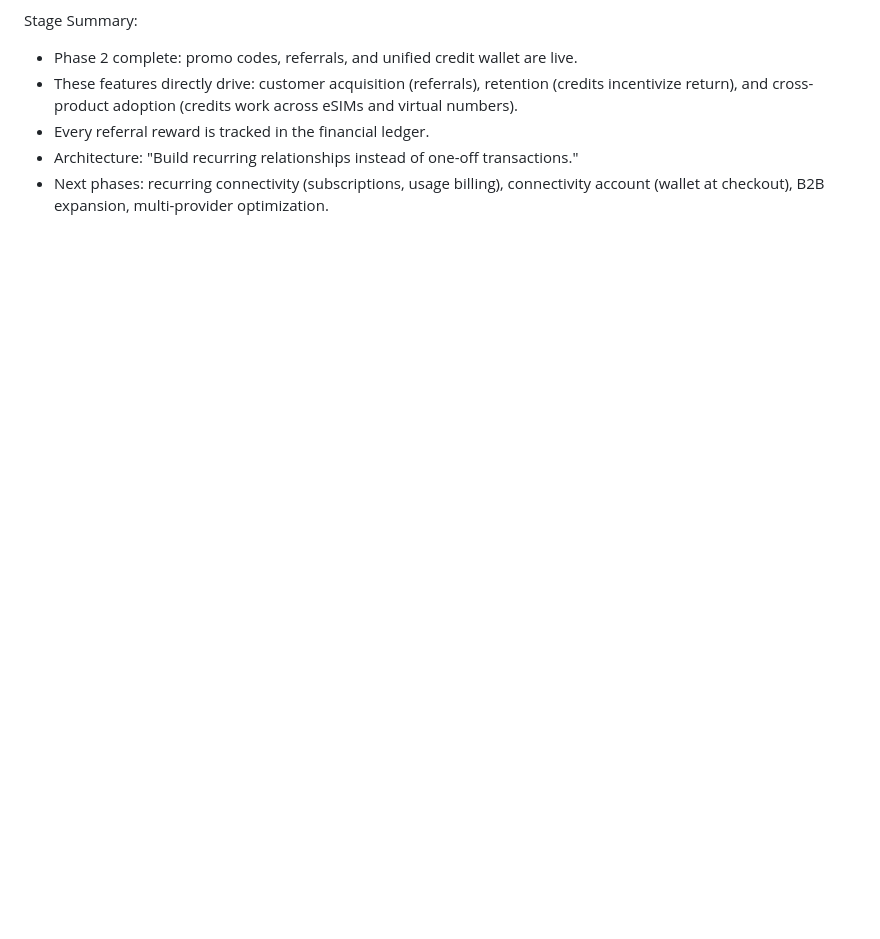
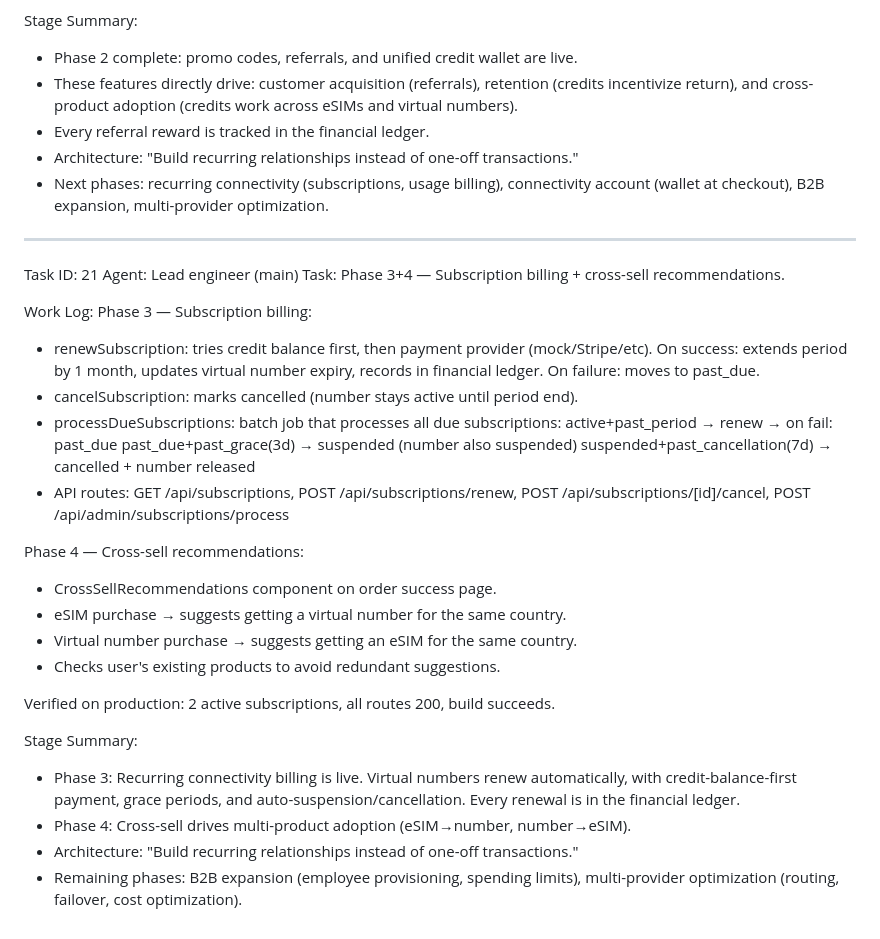
Before and after one commit to pectoraux/roamlink, a Markdown page: worklog.md, the part around the change. Rendered like a GitHub page; blank space fills up the shorter version.

Commit message:
61674cf5-ec2d-4f6b-9903-d8334bf556ec

```diff
--- a/worklog.md
+++ b/worklog.md
@@ -398,3 +398,38 @@ Stage Summary:
 - Architecture: "Build recurring relationships instead of one-off transactions."
 - Next phases: recurring connectivity (subscriptions, usage billing), connectivity
   account (wallet at checkout), B2B expansion, multi-provider optimization.
+
+---
+Task ID: 21
+Agent: Lead engineer (main)
+Task: Phase 3+4 — Subscription billing + cross-sell recommendations.
+
+Work Log:
+Phase 3 — Subscription billing:
+- renewSubscription: tries credit balance first, then payment provider (mock/Stripe/etc).
+  On success: extends period by 1 month, updates virtual number expiry, records
+  in financial ledger. On failure: moves to past_due.
+- cancelSubscription: marks cancelled (number stays active until period end).
+- processDueSubscriptions: batch job that processes all due subscriptions:
+  active+past_period → renew → on fail: past_due
+  past_due+past_grace(3d) → suspended (number also suspended)
+  suspended+past_cancellation(7d) → cancelled + number released
+- API routes: GET /api/subscriptions, POST /api/subscriptions/renew,
+  POST /api/subscriptions/[id]/cancel, POST /api/admin/subscriptions/process
+
+Phase 4 — Cross-sell recommendations:
+- CrossSellRecommendations component on order success page.
+- eSIM purchase → suggests getting a virtual number for the same country.
+- Virtual number purchase → suggests getting an eSIM for the same country.
+- Checks user's existing products to avoid redundant suggestions.
+
+Verified on production: 2 active subscriptions, all routes 200, build succeeds.
+
+Stage Summary:
+- Phase 3: Recurring connectivity billing is live. Virtual numbers renew
+  automatically, with credit-balance-first payment, grace periods, and
+  auto-suspension/cancellation. Every renewal is in the financial ledger.
+- Phase 4: Cross-sell drives multi-product adoption (eSIM→number, number→eSIM).
+- Architecture: "Build recurring relationships instead of one-off transactions."
+- Remaining phases: B2B expansion (employee provisioning, spending limits),
+  multi-provider optimization (routing, failover, cost optimization).
```
